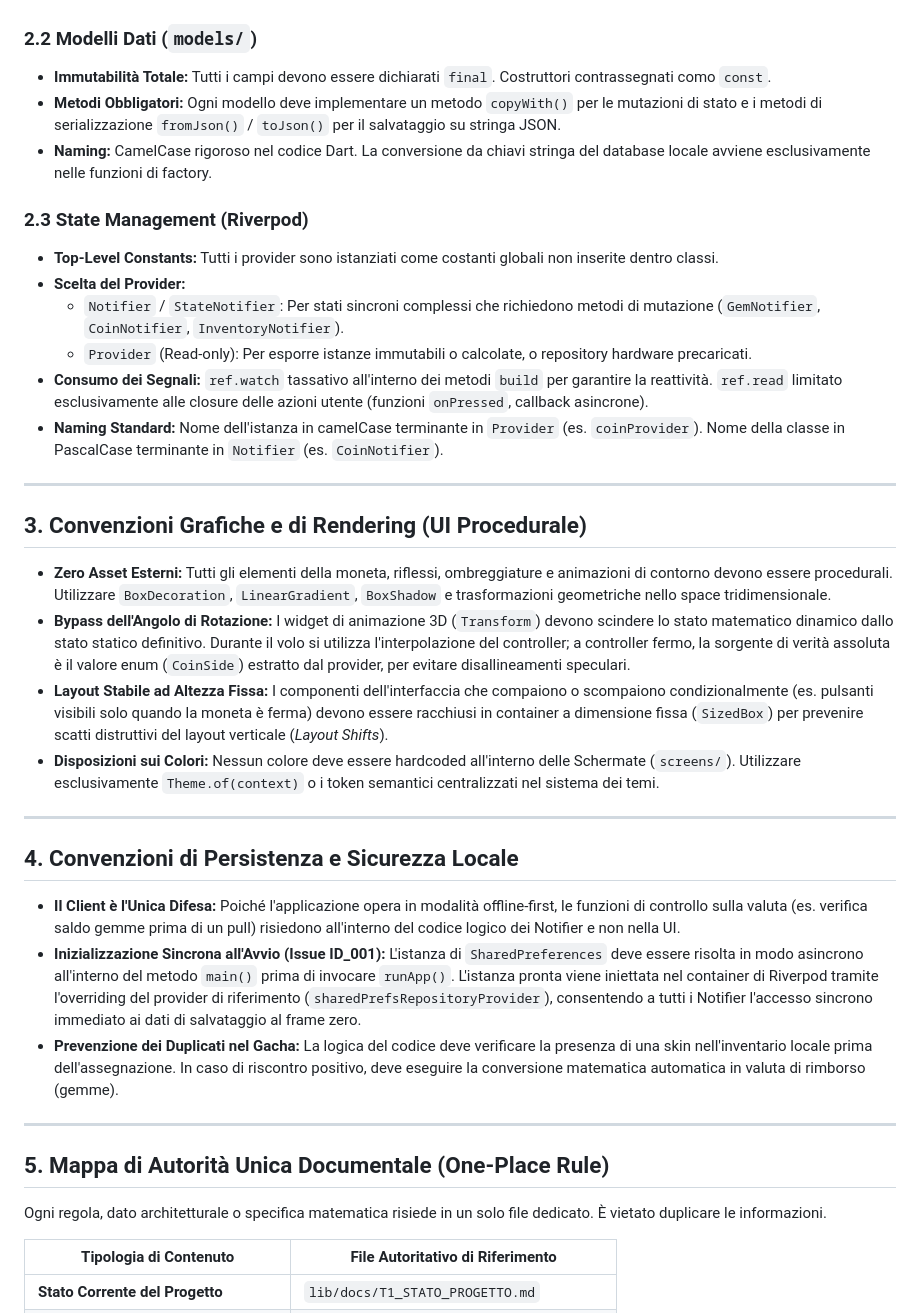
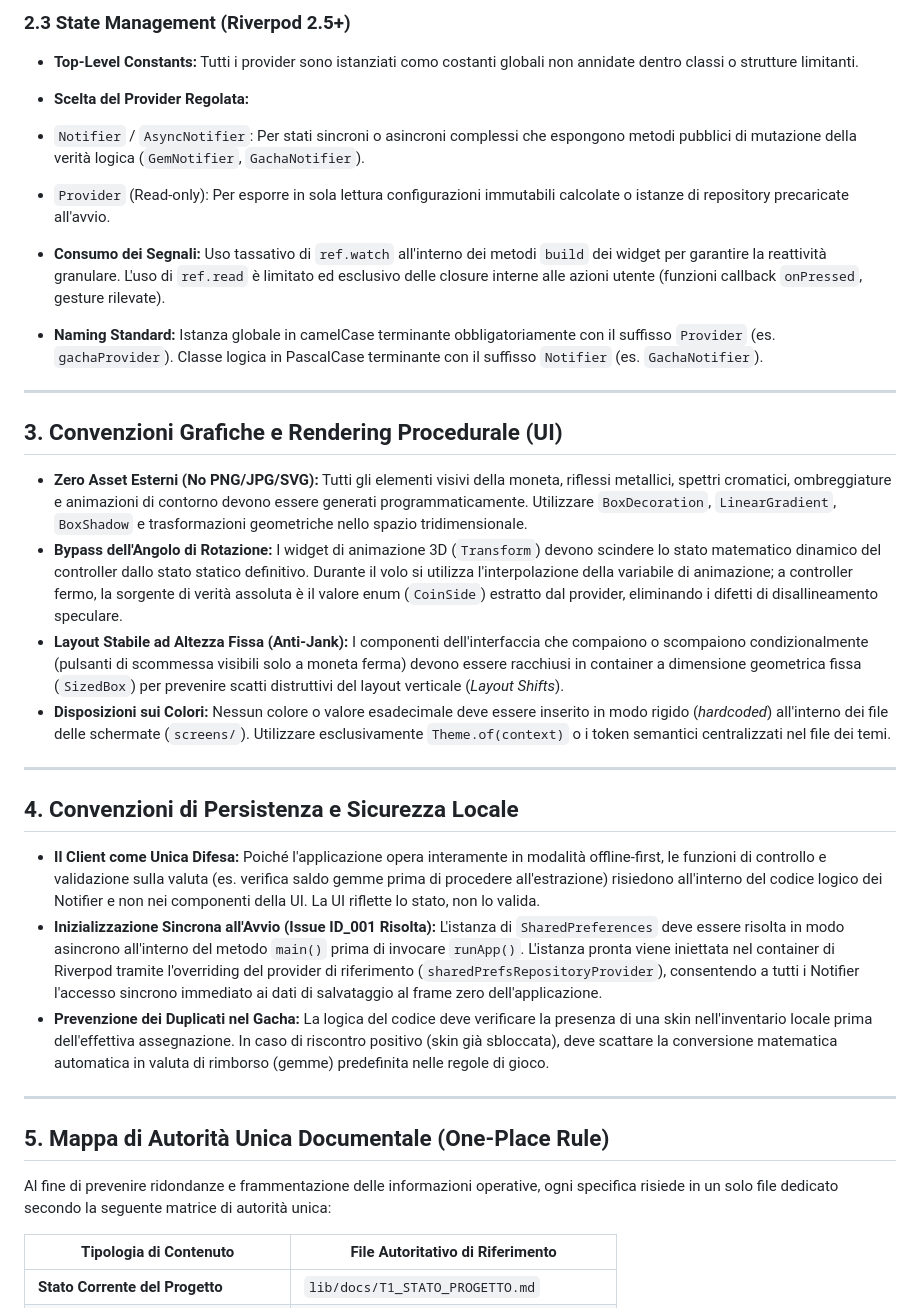
Before and after one commit to cristiano213/toss_a_coin, a Markdown page: docs/T2_CONVENZIONI.md, the part around one of its changes. Rendered like a GitHub page.

```diff
--- a/docs/T2_CONVENZIONI.md
+++ b/docs/T2_CONVENZIONI.md
@@ -61,40 +75,36 @@ lib/
+### 2.3 State Management (Riverpod 2.5+)
+
+* **Top-Level Constants:** Tutti i provider sono istanziati como costanti globali non annidate dentro classi o strutture limitanti.
+* **Scelta del Provider Regolata:**
+* `Notifier` / `AsyncNotifier`: Per stati sincroni o asincroni complessi che espongono metodi pubblici di mutazione della verità logica (`GemNotifier`, `GachaNotifier`).
+* `Provider` (Read-only): Per esporre in sola lettura configurazioni immutabili calcolate o istanze di repository precaricate all'avvio.
 
 
-### 2.2 Modelli Dati (`models/`)
-* **Immutabilità Totale:** Tutti i campi devono essere dichiarati `final`. Costruttori contrassegnati como `const`.
-* **Metodi Obbligatori:** Ogni modello deve implementare un metodo `copyWith()` per le mutazioni di stato e i metodi di serializzazione `fromJson()` / `toJson()` per il salvataggio su stringa JSON.
-* **Naming:** CamelCase rigoroso nel codice Dart. La conversione da chiavi stringa del database locale avviene esclusivamente nelle funzioni di factory.
-
-### 2.3 State Management (Riverpod)
-* **Top-Level Constants:** Tutti i provider sono istanziati come costanti globali non inserite dentro classi.
-* **Scelta del Provider:**
-  * `Notifier` / `StateNotifier`: Per stati sincroni complessi che richiedono metodi di mutazione (`GemNotifier`, `CoinNotifier`, `InventoryNotifier`).
-  * `Provider` (Read-only): Per esporre istanze immutabili o calcolate, o repository hardware precaricati.
-* **Consumo dei Segnali:** `ref.watch` tassativo all'interno dei metodi `build` per garantire la reattività. `ref.read` limitato esclusivamente alle closure delle azioni utente (funzioni `onPressed`, callback asincrone).
-* **Naming Standard:** Nome dell'istanza in camelCase terminante in `Provider` (es. `coinProvider`). Nome della classe in PascalCase terminante in `Notifier` (es. `CoinNotifier`).
+* **Consumo dei Segnali:** Uso tassativo di `ref.watch` all'interno dei metodi `build` dei widget per garantire la reattività granulare. L'uso di `ref.read` è limitato ed esclusivo delle closure interne alle azioni utente (funzioni callback `onPressed`, gesture rilevate).
+* **Naming Standard:** Istanza globale in camelCase terminante obbligatoriamente con il suffisso `Provider` (es. `gachaProvider`). Classe logica in PascalCase terminante con il suffisso `Notifier` (es. `GachaNotifier`).
 
 ---
 
-## 3. Convenzioni Grafiche e di Rendering (UI Procedurale)
+## 3. Convenzioni Grafiche e Rendering Procedurale (UI)
 
-* **Zero Asset Esterni:** Tutti gli elementi della moneta, riflessi, ombreggiature e animazioni di contorno devono essere procedurali. Utilizzare `BoxDecoration`, `LinearGradient`, `BoxShadow` e trasformazioni geometriche nello space tridimensionale.
-* **Bypass dell'Angolo di Rotazione:** I widget di animazione 3D (`Transform`) devono scindere lo stato matematico dinamico dallo stato statico definitivo. Durante il volo si utilizza l'interpolazione del controller; a controller fermo, la sorgente di verità assoluta è il valore enum (`CoinSide`) estratto dal provider, per evitare disallineamenti speculari.
-* **Layout Stabile ad Altezza Fissa:** I componenti dell'interfaccia che compaiono o scompaiono condizionalmente (es. pulsanti visibili solo quando la moneta è ferma) devono essere racchiusi in container a dimensione fissa (`SizedBox`) per prevenire scatti distruttivi del layout verticale (*Layout Shifts*).
-* **Disposizioni sui Colori:** Nessun colore deve essere hardcoded all'interno delle Schermate (`screens/`). Utilizzare esclusivamente `Theme.of(context)` o i token semantici centralizzati nel sistema dei temi.
+* **Zero Asset Esterni (No PNG/JPG/SVG):** Tutti gli elementi visivi della moneta, riflessi metallici, spettri cromatici, ombreggiature e animazioni di contorno devono essere generati programmaticamente. Utilizzare `BoxDecoration`, `LinearGradient`, `BoxShadow` e trasformazioni geometriche nello spazio tridimensionale.
+* **Bypass dell'Angolo di Rotazione:** I widget di animazione 3D (`Transform`) devono scindere lo stato matematico dinamico del controller dallo stato statico definitivo. Durante il volo si utilizza l'interpolazione della variabile di animazione; a controller fermo, la sorgente di verità assoluta è il valore enum (`CoinSide`) estratto dal provider, eliminando i difetti di disallineamento speculare.
+* **Layout Stabile ad Altezza Fissa (Anti-Jank):** I componenti dell'interfaccia che compaiono o scompaiono condizionalmente (pulsanti di scommessa visibili solo a moneta ferma) devono essere racchiusi in container a dimensione geometrica fissa (`SizedBox`) per prevenire scatti distruttivi del layout verticale (*Layout Shifts*).
+* **Disposizioni sui Colori:** Nessun colore o valore esadecimale deve essere inserito in modo rigido (*hardcoded*) all'interno dei file delle schermate (`screens/`). Utilizzare esclusivamente `Theme.of(context)` o i token semantici centralizzati nel file dei temi.
 
 ---
 
 ## 4. Convenzioni di Persistenza e Sicurezza Locale
 
-* **Il Client è l'Unica Difesa:** Poiché l'applicazione opera in modalità offline-first, le funzioni di controllo sulla valuta (es. verifica saldo gemme prima di un pull) risiedono all'interno del codice logico dei Notifier e non nella UI.
-* **Inizializzazione Sincrona all'Avvio (Issue ID_001):** L'istanza di `SharedPreferences` deve essere risolta in modo asincrono all'interno del metodo `main()` prima di invocare `runApp()`. L'istanza pronta viene iniettata nel container di Riverpod tramite l'overriding del provider di riferimento (`sharedPrefsRepositoryProvider`), consentendo a tutti i Notifier l'accesso sincrono immediato ai dati di salvataggio al frame zero.
-* **Prevenzione dei Duplicati nel Gacha:** La logica del codice deve verificare la presenza di una skin nell'inventario locale prima dell'assegnazione. In caso di riscontro positivo, deve eseguire la conversione matematica automatica in valuta di rimborso (gemme).
+* **Il Client come Unica Difesa:** Poiché l'applicazione opera interamente in modalità offline-first, le funzioni di controllo e validazione sulla valuta (es. verifica saldo gemme prima di procedere all'estrazione) risiedono all'interno del codice logico dei Notifier e non nei componenti della UI. La UI riflette lo stato, non lo valida.
+* **Inizializzazione Sincrona all'Avvio (Issue ID_001 Risolta):** L'istanza di `SharedPreferences` deve essere risolta in modo asincrono all'interno del metodo `main()` prima di invocare `runApp()`. L'istanza pronta viene iniettata nel container di Riverpod tramite l'overriding del provider di riferimento (`sharedPrefsRepositoryProvider`), consentendo a tutti i Notifier l'accesso sincrono immediato ai dati di salvataggio al frame zero dell'applicazione.
+* **Prevenzione dei Duplicati nel Gacha:** La logica del codice deve verificare la presenza di una skin nell'inventario locale prima dell'effettiva assegnazione. In caso di riscontro positivo (skin già sbloccata), deve scattare la conversione matematica automatica in valuta di rimborso (gemme) predefinita nelle regole di gioco.
 
 ---
 
 ## 5. Mappa di Autorità Unica Documentale (One-Place Rule)
 
-Ogni regola, dato architetturale o specifica matematica risiede in un solo file dedicato. È vietato duplicare le informazioni.
+Al fine di prevenire ridondanze e frammentazione delle informazioni operative, ogni specifica risiede in un solo file dedicato secondo la seguente matrice di autorità unica:
 
 | Tipologia di Contenuto | File Autoritativo di Riferimento |
 | --- | --- |
```
Also changed, not shown: other parts of docs/T2_CONVENZIONI.md (+77 -54 lines), docs/T1_STATO_PROGETTO.md (added, +24 -0 lines), docs/T2_ARCHITETTURA.md (+2 -36 lines).
